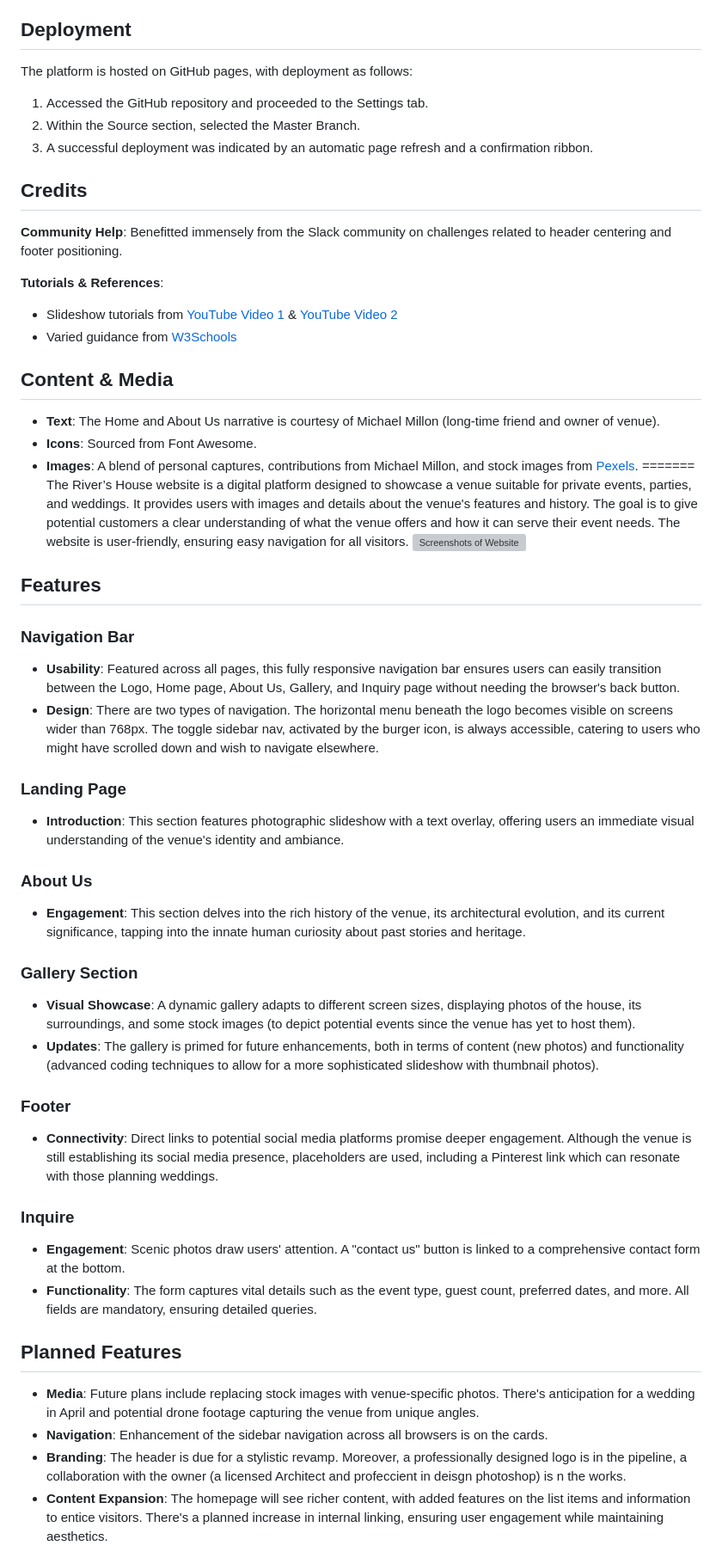
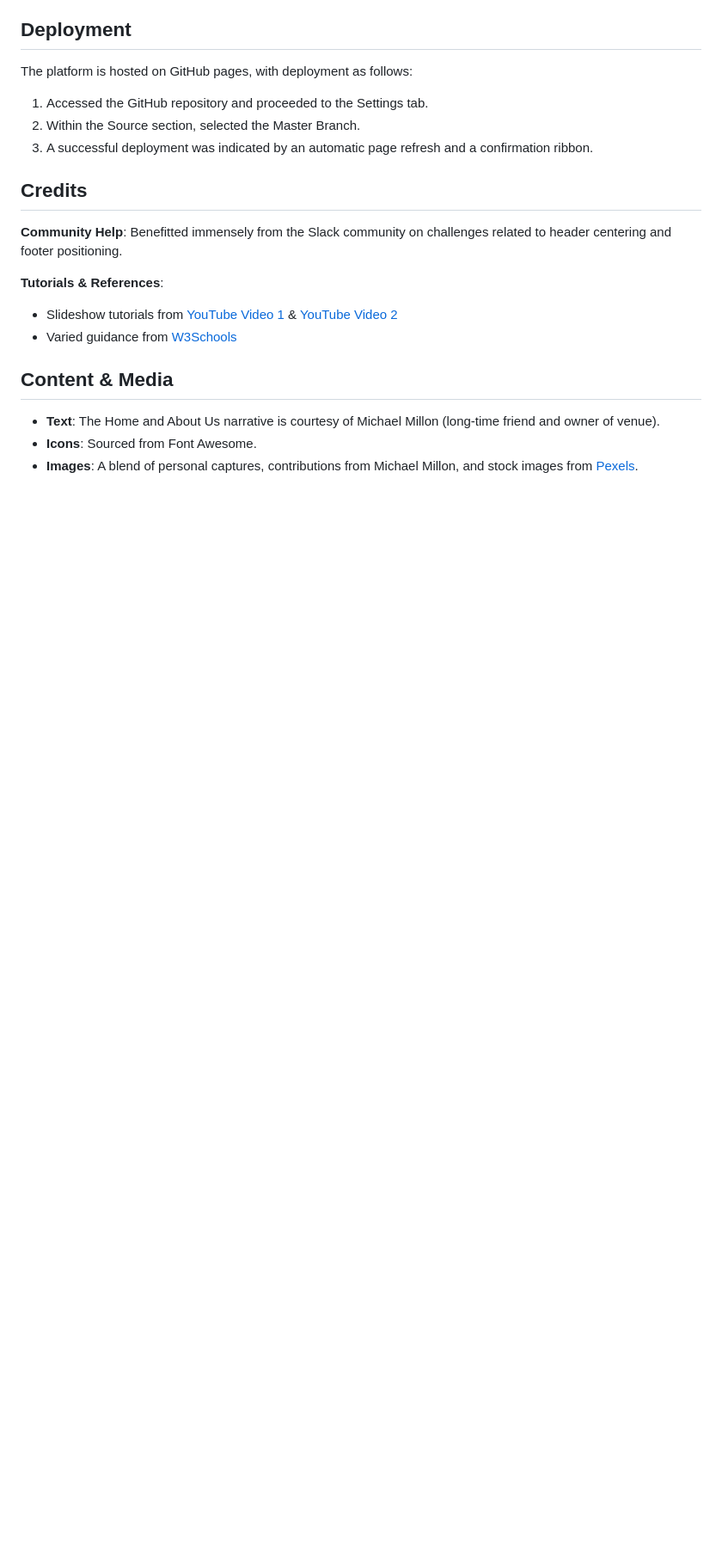
Before and after one commit to SarKetch/Portfolio1, a Markdown page: README.md, the part around the change printed below. Shown: that part at 86% size. Drawn GitHub-style; blank space fills up the shorter version; grey boxes are pictures that could not be loaded.

Commit message:
Final edit of wording on README.md file

```diff
--- a/README.md
+++ b/README.md
@@ -84,36 +85,3 @@ The platform is hosted on GitHub pages, with deployment as follows:
 - **Text**: The Home and About Us narrative is courtesy of Michael Millon (long-time friend and owner of venue).
 - **Icons**: Sourced from Font Awesome.
 - **Images**: A blend of personal captures, contributions from Michael Millon, and stock images from [Pexels](https://www.pexels.com/).
-=======
-The River’s House website is a digital platform designed to showcase a venue suitable for private events, parties, and weddings. It provides users with images and details about the venue's features and history. The goal is to give potential customers a clear understanding of what the venue offers and how it can serve their event needs. The website is user-friendly, ensuring easy navigation for all visitors.
-![Screenshots of Website](path-to-your-screenshots)
-
-## Features
-
-### Navigation Bar
-- **Usability**: Featured across all pages, this fully responsive navigation bar ensures users can easily transition between the Logo, Home page, About Us, Gallery, and Inquiry page without needing the browser's back button.
-- **Design**: There are two types of navigation. The horizontal menu beneath the logo becomes visible on screens wider than 768px. The toggle sidebar nav, activated by the burger icon, is always accessible, catering to users who might have scrolled down and wish to navigate elsewhere.
-
-### Landing Page
-- **Introduction**: This section features  photographic slideshow with a text overlay, offering users an immediate visual understanding of the venue's identity and ambiance.
-
-### About Us
-- **Engagement**: This section delves into the rich history of the venue, its architectural evolution, and its current significance, tapping into the innate human curiosity about past stories and heritage.
-
-### Gallery Section
-- **Visual Showcase**: A dynamic gallery adapts to different screen sizes, displaying photos of the house, its surroundings, and some stock images (to depict potential events since the venue has yet to host them).
-- **Updates**: The gallery is primed for future enhancements, both in terms of content (new photos) and functionality (advanced coding techniques to allow for a more sophisticated slideshow with thumbnail photos).
-
-### Footer
-- **Connectivity**: Direct links to potential social media platforms promise deeper engagement. Although the venue is still establishing its social media presence, placeholders are used, including a Pinterest link which can resonate with those planning weddings.
-
-### Inquire
-- **Engagement**: Scenic photos draw users' attention. A "contact us" button is linked to a comprehensive contact form at the bottom.
-- **Functionality**: The form captures vital details such as the event type, guest count, preferred dates, and more. All fields are mandatory, ensuring detailed queries.
-
-## Planned Features
-- **Media**: Future plans include replacing stock images with venue-specific photos. There's anticipation for a wedding in April and potential drone footage capturing the venue from unique angles.
-- **Navigation**: Enhancement of the sidebar navigation across all browsers is on the cards.
-- **Branding**: The header is due for a stylistic revamp. Moreover, a professionally designed logo is in the pipeline, a collaboration with the owner (a licensed Architect and profeccient in deisgn photoshop) is n the works.
-- **Content Expansion**: The homepage will see richer content, with added features on the list items and information to entice visitors. There's a planned increase in internal linking, ensuring user engagement while maintaining aesthetics.
-
```
Also changed, not shown: other parts of README.md (+11 -42 lines).
